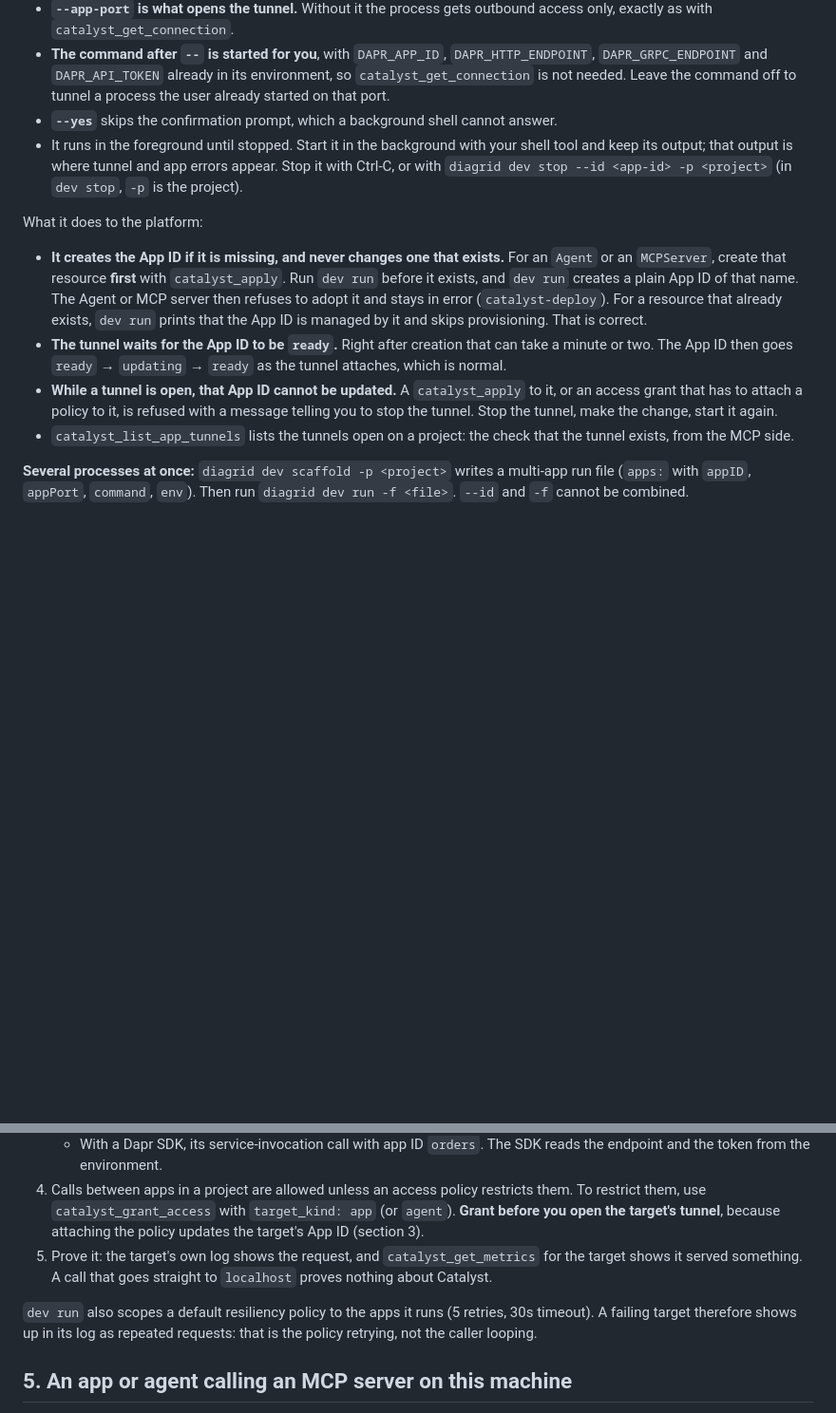
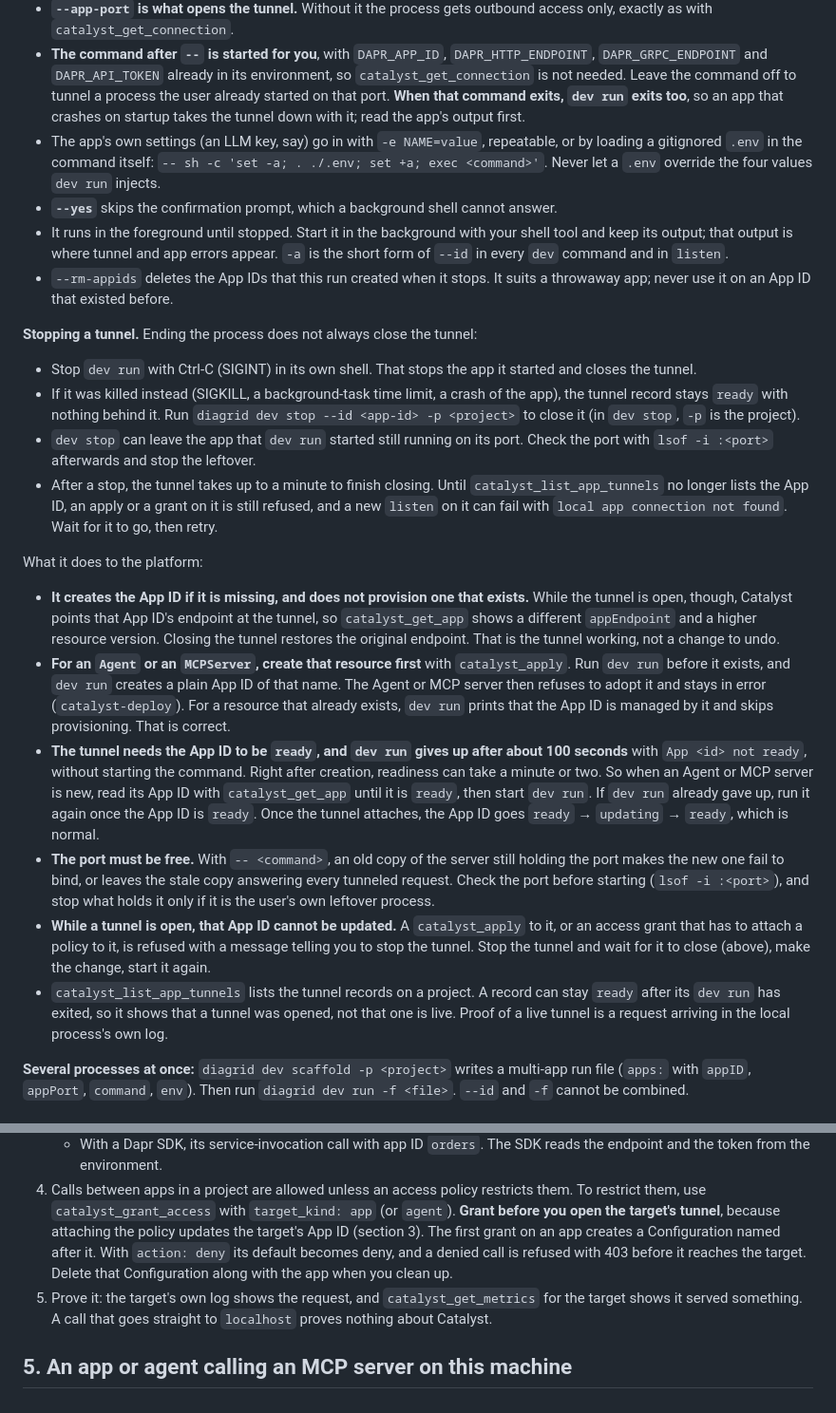
Before and after one commit to diagridio/catalyst-ai, a Markdown page: skills/catalyst-app-tunnels/SKILL.md, 2 parts joined by grey strips. Shown at 95% size. Drawn GitHub-style; blank space fills up the shorter version.

Commit message:
fix(skills): what an end-to-end tunnel test on production taught the skill
dev run's real readiness timeout, a free port before it starts, stale
tunnel records, how a tunnel actually stops (dev stop, the closing delay,
listen leaving it open), MCP session handshake, the access Configuration
an app grant creates, and that dapr.internal.mcp child workflows do not
reach a tunneled MCP server yet.

Co-Authored-By: Claude Opus 5.5 <noreply@anthropic.com>

```diff
--- a/skills/catalyst-app-tunnels/SKILL.md
+++ b/skills/catalyst-app-tunnels/SKILL.md
@@ -64,29 +64,65 @@ diagrid dev run --project <project> --id <app-id> --app-port <port> --yes -- <co
 - **The command after `--` is started for you**, with `DAPR_APP_ID`,
   `DAPR_HTTP_ENDPOINT`, `DAPR_GRPC_ENDPOINT` and `DAPR_API_TOKEN` already in its
   environment, so `catalyst_get_connection` is not needed. Leave the command off to
-  tunnel a process the user already started on that port.
+  tunnel a process the user already started on that port. **When that command exits,
+  `dev run` exits too**, so an app that crashes on startup takes the tunnel down with
+  it; read the app's output first.
+- The app's own settings (an LLM key, say) go in with `-e NAME=value`, repeatable, or by
+  loading a gitignored `.env` in the command itself:
+  `-- sh -c 'set -a; . ./.env; set +a; exec <command>'`. Never let a `.env` override the
+  four values `dev run` injects.
 - **`--yes`** skips the confirmation prompt, which a background shell cannot answer.
 - It runs in the foreground until stopped. Start it in the background with your shell
-  tool and keep its output; that output is where tunnel and app errors appear. Stop it
-  with Ctrl-C, or with `diagrid dev stop --id <app-id> -p <project>` (in `dev stop`, `-p`
-  is the project).
+  tool and keep its output; that output is where tunnel and app errors appear. `-a` is
+  the short form of `--id` in every `dev` command and in `listen`.
+- `--rm-appids` deletes the App IDs that this run created when it stops. It suits a
+  throwaway app; never use it on an App ID that existed before.
+
+**Stopping a tunnel.** Ending the process does not always close the tunnel:
+
+- Stop `dev run` with Ctrl-C (SIGINT) in its own shell. That stops the app it started
+  and closes the tunnel.
+- If it was killed instead (SIGKILL, a background-task time limit, a crash of the app),
+  the tunnel record stays `ready` with nothing behind it. Run
+  `diagrid dev stop --id <app-id> -p <project>` to close it (in `dev stop`, `-p` is the
+  project).
+- `dev stop` can leave the app that `dev run` started still running on its port. Check
+  the port with `lsof -i :<port>` afterwards and stop the leftover.
+- After a stop, the tunnel takes up to a minute to finish closing. Until
+  `catalyst_list_app_tunnels` no longer lists the App ID, an apply or a grant on it is
+  still refused, and a new `listen` on it can fail with `local app connection not found`.
+  Wait for it to go, then retry.
 
 What it does to the platform:
 
-- **It creates the App ID if it is missing, and never changes one that exists.** For an
-  `Agent` or an `MCPServer`, create that resource **first** with `catalyst_apply`. Run
-  `dev run` before it exists, and `dev run` creates a plain App ID of that name. The
+- **It creates the App ID if it is missing, and does not provision one that exists.**
+  While the tunnel is open, though, Catalyst points that App ID's endpoint at the tunnel,
+  so `catalyst_get_app` shows a different `appEndpoint` and a higher resource version.
+  Closing the tunnel restores the original endpoint. That is the tunnel working, not a
+  change to undo.
+- **For an `Agent` or an `MCPServer`, create that resource first** with `catalyst_apply`.
+  Run `dev run` before it exists, and `dev run` creates a plain App ID of that name. The
   Agent or MCP server then refuses to adopt it and stays in error (`catalyst-deploy`).
   For a resource that already exists, `dev run` prints that the App ID is managed by it
   and skips provisioning. That is correct.
-- **The tunnel waits for the App ID to be `ready`.** Right after creation that can take
-  a minute or two. The App ID then goes `ready` → `updating` → `ready` as the tunnel
-  attaches, which is normal.
+- **The tunnel needs the App ID to be `ready`, and `dev run` gives up after about 100
+  seconds** with `App <id> not ready`, without starting the command. Right after
+  creation, readiness can take a minute or two. So when an Agent or MCP server is new,
+  read its App ID with `catalyst_get_app` until it is `ready`, then start `dev run`. If
+  `dev run` already gave up, run it again once the App ID is `ready`. Once the tunnel
+  attaches, the App ID goes `ready` → `updating` → `ready`, which is normal.
+- **The port must be free.** With `-- <command>`, an old copy of the server still
+  holding the port makes the new one fail to bind, or leaves the stale copy answering
+  every tunneled request. Check the port before starting (`lsof -i :<port>`), and stop
+  what holds it only if it is the user's own leftover process.
 - **While a tunnel is open, that App ID cannot be updated.** A `catalyst_apply` to it, or
   an access grant that has to attach a policy to it, is refused with a message telling
-  you to stop the tunnel. Stop the tunnel, make the change, start it again.
-- `catalyst_list_app_tunnels` lists the tunnels open on a project: the check that the
-  tunnel exists, from the MCP side.
+  you to stop the tunnel. Stop the tunnel and wait for it to close (above), make the
+  change, start it again.
+- `catalyst_list_app_tunnels` lists the tunnel records on a project. A record can stay
+  `ready` after its `dev run` has exited, so it shows that a tunnel was opened, not that
+  one is live. Proof of a live tunnel is a request arriving in the local process's own
+  log.
 
 **Several processes at once:** `diagrid dev scaffold -p <project>` writes a multi-app
 run file (`apps:` with `appID`, `appPort`, `command`, `env`). Then run
@@ -107,14 +143,13 @@ run file (`apps:` with `appID`, `appPort`, `command`, `env`). Then run
 4. Calls between apps in a project are allowed unless an access policy restricts them.
    To restrict them, use `catalyst_grant_access` with `target_kind: app` (or `agent`).
    **Grant before you open the target's tunnel**, because attaching the policy updates
-   the target's App ID (section 3).
+   the target's App ID (section 3). The first grant on an app creates a Configuration
+   named after it. With `action: deny` its default becomes deny, and a denied call is
+   refused with 403 before it reaches the target. Delete that Configuration along with
+   the app when you clean up.
 5. Prove it: the target's own log shows the request, and `catalyst_get_metrics` for the
    target shows it served something. A call that goes straight to `localhost` proves
    nothing about Catalyst.
-
-`dev run` also scopes a default resiliency policy to the apps it runs (5 retries, 30s
-timeout). A failing target therefore shows up in its log as repeated requests: that is
-the policy retrying, not the caller looping.
 
 ## 5. An app or agent calling an MCP server on this machine
 
```
Also changed, not shown: other parts of skills/catalyst-app-tunnels/SKILL.md (+31 -10 lines), README.md (+1 -0 lines).
